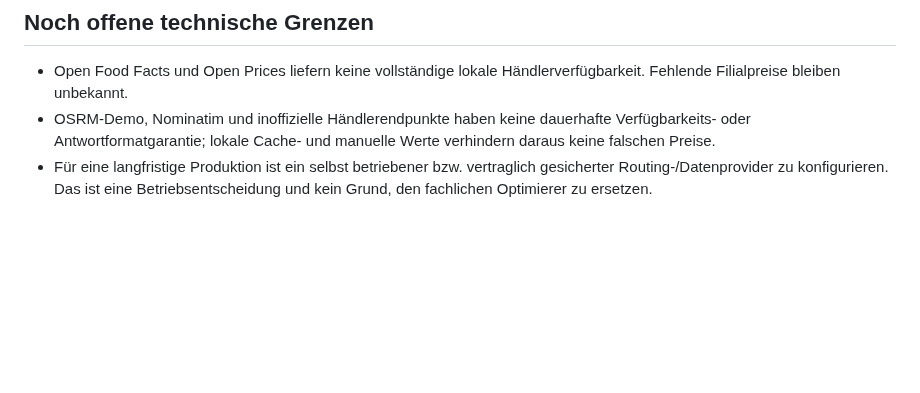
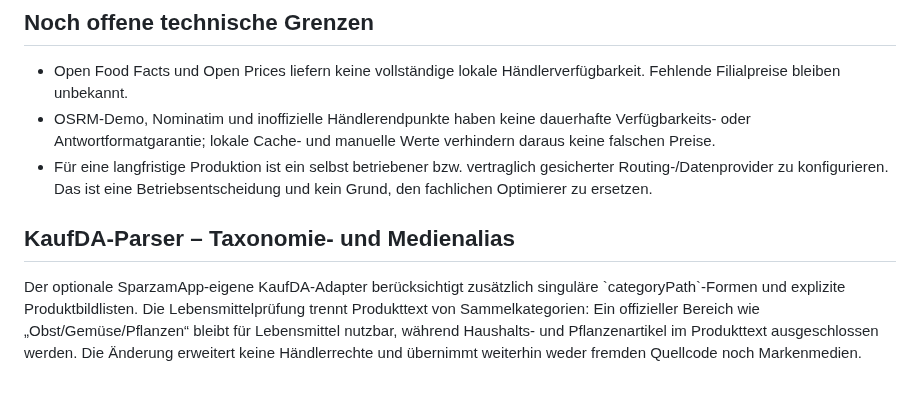
Before and after one commit to bndkxbqf2g-stack/SparzamApp, a Markdown page: docs/EXTERNAL_SOURCES.md, the part around the change. Rendered like a GitHub page; blank space fills up the shorter version.

Commit message:
Document KaufDA taxonomy and media hardening

```diff
--- a/docs/EXTERNAL_SOURCES.md
+++ b/docs/EXTERNAL_SOURCES.md
@@ -262,3 +262,13 @@ wiederholt diese Sperre für ältere Cache-/Asset-Stände.
 - Für eine langfristige Produktion ist ein selbst betriebener bzw. vertraglich
   gesicherter Routing-/Datenprovider zu konfigurieren. Das ist eine
   Betriebsentscheidung und kein Grund, den fachlichen Optimierer zu ersetzen.
+
+## KaufDA-Parser – Taxonomie- und Medienalias
+
+Der optionale SparzamApp-eigene KaufDA-Adapter berücksichtigt zusätzlich
+singuläre \`categoryPath\`-Formen und explizite Produktbildlisten. Die
+Lebensmittelprüfung trennt Produkttext von Sammelkategorien: Ein offizieller
+Bereich wie „Obst/Gemüse/Pflanzen“ bleibt für Lebensmittel nutzbar, während
+Haushalts- und Pflanzenartikel im Produkttext ausgeschlossen werden. Die
+Änderung erweitert keine Händlerrechte und übernimmt weiterhin weder fremden
+Quellcode noch Markenmedien.
```
